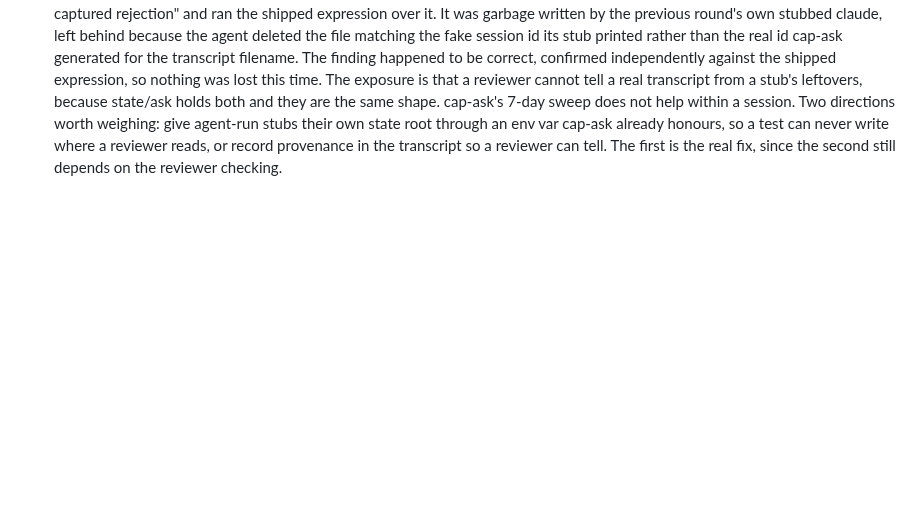
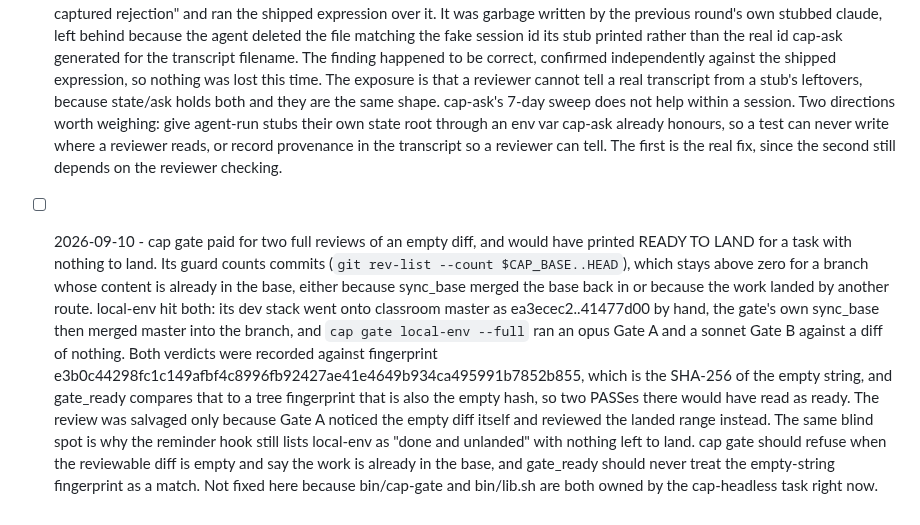
Before and after one commit to totallynotdavid/harness, a Markdown page: paper-cuts.md, the part around the change. Drawn GitHub-style; blank space fills up the shorter version.

Commit message:
Log cap gate reviewing an empty diff

```diff
--- a/paper-cuts.md
+++ b/paper-cuts.md
@@ -43,3 +43,4 @@ several of these scripts are shaped the way they are, and other files cite them.
 - [x] 2026-09-10 - cap check's siblings section was unreadable on a repository that vendors a framework. It greps the whole tree for each changed file's basename, so on the classroom Moodle worktree the keys "moodle", "deploy", "README" and "default.conf" each matched thousands of files, and head -5 printed the first five with no count. Thirty lines of vendored AWS SDK and Roundcube paths sat where a real lead should have been, which is how a genuine one gets skipped. Fixed 2026-09-10: outside() takes a cap and the siblings check passes CAP_CHECK_SIBLING_MAX (20), so a key matching more files than anyone would open is dropped rather than truncated, and a kept key now prints how many more there are. The cap is deliberately not applied to the stale check that shares the same helper: a removed symbol still referenced in a thousand files is the most serious version of that finding, not the least. Verified both ways, the Moodle worktree's siblings section went from thirty noise lines to ok, and the captain repo still reports cap-check's five real mentions.
 - [x] 2026-09-10 - cap cleanup skipped local-env's .devstack/ on two separate passes, seventeen files and the bulk of that task's change, and the earlier note in bin/cap-cleanup blamed the pass for reading only the tracked diff. The pass was not at fault. Its prompt told it to find untracked files with `git status --porcelain`, and git collapses an untracked directory into the single line `?? .devstack/`. Seven porcelain lines where ls-files reports nineteen. Every one of the missing files was invisible to the command the agent was told to run. Fixed 2026-09-10: the prompt names `git diff --name-only <merge-base>` and `git ls-files --others --exclude-standard`, says outright not to use git status for this, and says why. The guard counts the same way. Verified by rerunning the pass on the same worktree: it now cites render-test-certificate.php, generate-config.sh and .devstack/lib.sh by name, none of which it had mentioned on either earlier run. The general lesson is worth more than the fix. When an agent misses something, check what the command it was handed actually returns before concluding the agent skipped it.
 - [ ] 2026-09-10 - A verification stub left an artifact in state/ask that the next gate round cited as real captured evidence. Gate A's round-four finding on cap-headless pointed at state/ask/a7195ba1-ca4a-4351-aba7-8a11e86540f5.jsonl as "the repo's own captured rejection" and ran the shipped expression over it. It was garbage written by the previous round's own stubbed claude, left behind because the agent deleted the file matching the fake session id its stub printed rather than the real id cap-ask generated for the transcript filename. The finding happened to be correct, confirmed independently against the shipped expression, so nothing was lost this time. The exposure is that a reviewer cannot tell a real transcript from a stub's leftovers, because state/ask holds both and they are the same shape. cap-ask's 7-day sweep does not help within a session. Two directions worth weighing: give agent-run stubs their own state root through an env var cap-ask already honours, so a test can never write where a reviewer reads, or record provenance in the transcript so a reviewer can tell. The first is the real fix, since the second still depends on the reviewer checking.
+- [ ] 2026-09-10 - cap gate paid for two full reviews of an empty diff, and would have printed READY TO LAND for a task with nothing to land. Its guard counts commits (`git rev-list --count $CAP_BASE..HEAD`), which stays above zero for a branch whose content is already in the base, either because sync_base merged the base back in or because the work landed by another route. local-env hit both: its dev stack went onto classroom master as ea3ecec2..41477d00 by hand, the gate's own sync_base then merged master into the branch, and `cap gate local-env --full` ran an opus Gate A and a sonnet Gate B against a diff of nothing. Both verdicts were recorded against fingerprint e3b0c44298fc1c149afbf4c8996fb92427ae41e4649b934ca495991b7852b855, which is the SHA-256 of the empty string, and gate_ready compares that to a tree fingerprint that is also the empty hash, so two PASSes there would have read as ready. The review was salvaged only because Gate A noticed the empty diff itself and reviewed the landed range instead. The same blind spot is why the reminder hook still lists local-env as "done and unlanded" with nothing left to land. cap gate should refuse when the reviewable diff is empty and say the work is already in the base, and gate_ready should never treat the empty-string fingerprint as a match. Not fixed here because bin/cap-gate and bin/lib.sh are both owned by the cap-headless task right now.
```
